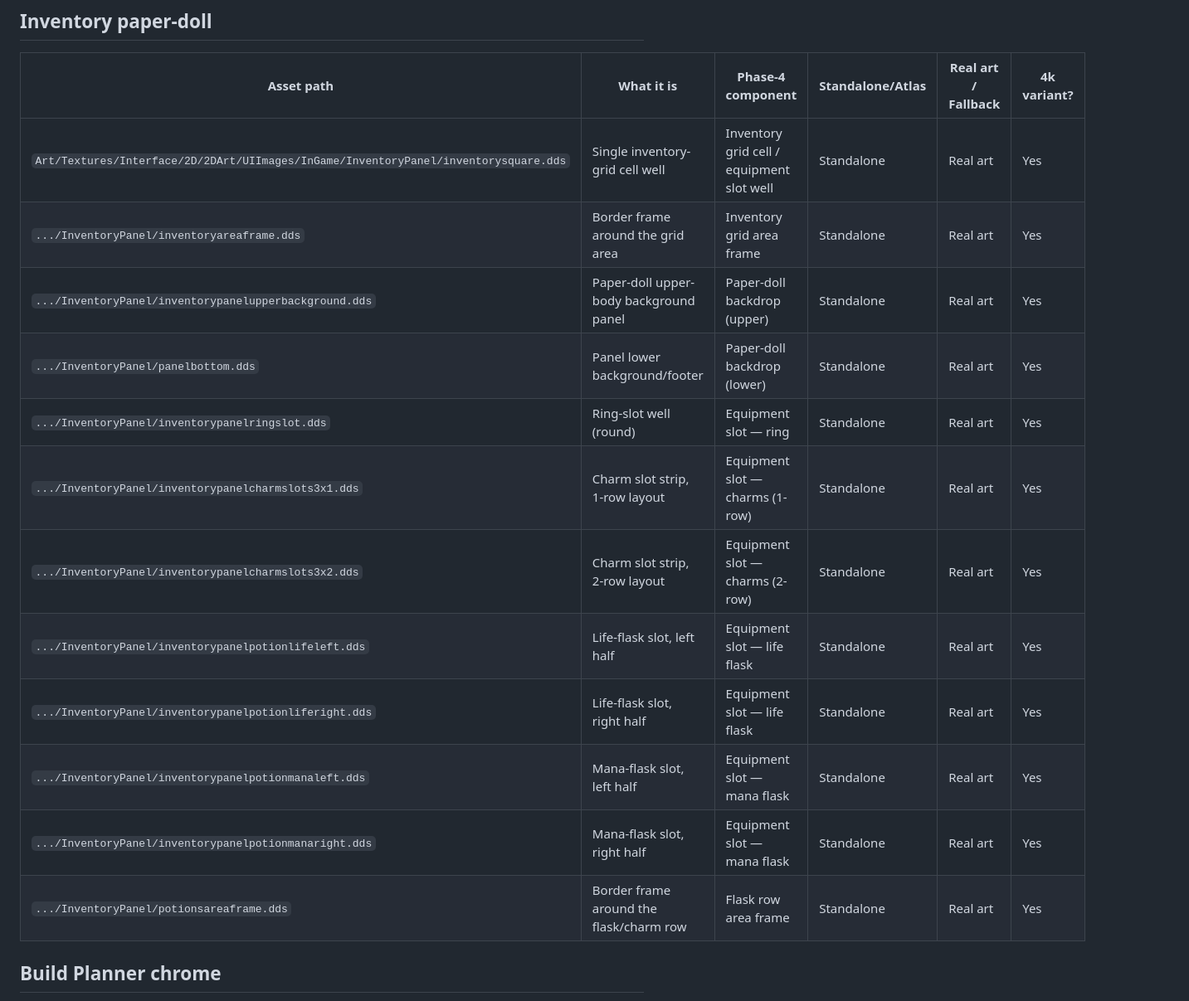
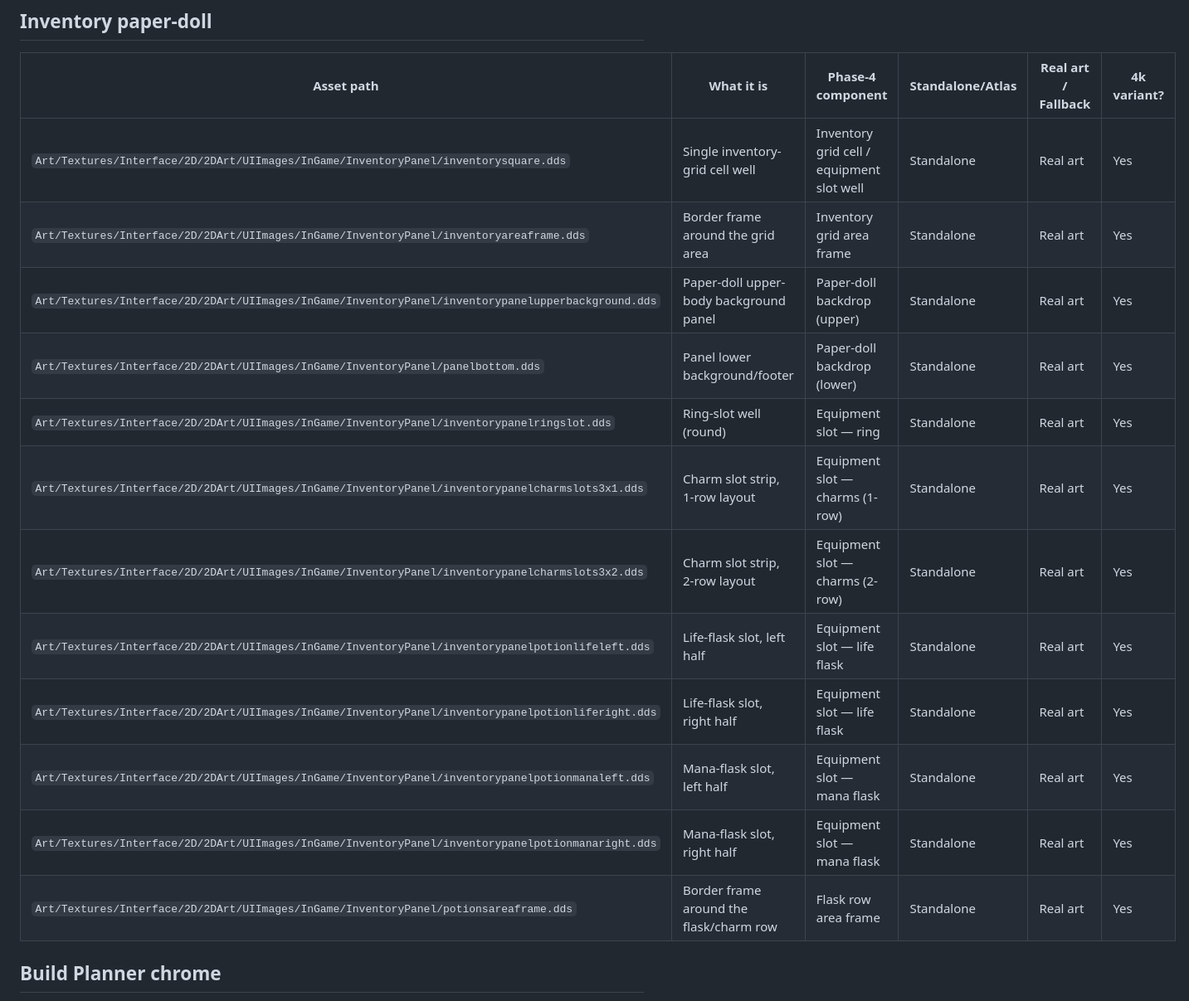
Before and after one commit to CraightonH/revealpoe2, a Markdown page: docs/ui/ingame-art-inventory.md, the part around one of its changes. Shown at 83% size. Rendered like a GitHub page.

```diff
--- a/docs/ui/ingame-art-inventory.md
+++ b/docs/ui/ingame-art-inventory.md
@@ -82,17 +82,17 @@ raw log). Nothing had to be dropped to fallback.
 | Asset path | What it is | Phase-4 component | Standalone/Atlas | Real art / Fallback | 4k variant? |
 |---|---|---|---|---|---|
 | `Art/Textures/Interface/2D/2DArt/UIImages/InGame/InventoryPanel/inventorysquare.dds` | Single inventory-grid cell well | Inventory grid cell / equipment slot well | Standalone | Real art | Yes |
-| `.../InventoryPanel/inventoryareaframe.dds` | Border frame around the grid area | Inventory grid area frame | Standalone | Real art | Yes |
-| `.../InventoryPanel/inventorypanelupperbackground.dds` | Paper-doll upper-body background panel | Paper-doll backdrop (upper) | Standalone | Real art | Yes |
-| `.../InventoryPanel/panelbottom.dds` | Panel lower background/footer | Paper-doll backdrop (lower) | Standalone | Real art | Yes |
-| `.../InventoryPanel/inventorypanelringslot.dds` | Ring-slot well (round) | Equipment slot — ring | Standalone | Real art | Yes |
-| `.../InventoryPanel/inventorypanelcharmslots3x1.dds` | Charm slot strip, 1-row layout | Equipment slot — charms (1-row) | Standalone | Real art | Yes |
-| `.../InventoryPanel/inventorypanelcharmslots3x2.dds` | Charm slot strip, 2-row layout | Equipment slot — charms (2-row) | Standalone | Real art | Yes |
-| `.../InventoryPanel/inventorypanelpotionlifeleft.dds` | Life-flask slot, left half | Equipment slot — life flask | Standalone | Real art | Yes |
-| `.../InventoryPanel/inventorypanelpotionliferight.dds` | Life-flask slot, right half | Equipment slot — life flask | Standalone | Real art | Yes |
-| `.../InventoryPanel/inventorypanelpotionmanaleft.dds` | Mana-flask slot, left half | Equipment slot — mana flask | Standalone | Real art | Yes |
-| `.../InventoryPanel/inventorypanelpotionmanaright.dds` | Mana-flask slot, right half | Equipment slot — mana flask | Standalone | Real art | Yes |
-| `.../InventoryPanel/potionsareaframe.dds` | Border frame around the flask/charm row | Flask row area frame | Standalone | Real art | Yes |
+| `Art/Textures/Interface/2D/2DArt/UIImages/InGame/InventoryPanel/inventoryareaframe.dds` | Border frame around the grid area | Inventory grid area frame | Standalone | Real art | Yes |
+| `Art/Textures/Interface/2D/2DArt/UIImages/InGame/InventoryPanel/inventorypanelupperbackground.dds` | Paper-doll upper-body background panel | Paper-doll backdrop (upper) | Standalone | Real art | Yes |
+| `Art/Textures/Interface/2D/2DArt/UIImages/InGame/InventoryPanel/panelbottom.dds` | Panel lower background/footer | Paper-doll backdrop (lower) | Standalone | Real art | Yes |
+| `Art/Textures/Interface/2D/2DArt/UIImages/InGame/InventoryPanel/inventorypanelringslot.dds` | Ring-slot well (round) | Equipment slot — ring | Standalone | Real art | Yes |
+| `Art/Textures/Interface/2D/2DArt/UIImages/InGame/InventoryPanel/inventorypanelcharmslots3x1.dds` | Charm slot strip, 1-row layout | Equipment slot — charms (1-row) | Standalone | Real art | Yes |
+| `Art/Textures/Interface/2D/2DArt/UIImages/InGame/InventoryPanel/inventorypanelcharmslots3x2.dds` | Charm slot strip, 2-row layout | Equipment slot — charms (2-row) | Standalone | Real art | Yes |
+| `Art/Textures/Interface/2D/2DArt/UIImages/InGame/InventoryPanel/inventorypanelpotionlifeleft.dds` | Life-flask slot, left half | Equipment slot — life flask | Standalone | Real art | Yes |
+| `Art/Textures/Interface/2D/2DArt/UIImages/InGame/InventoryPanel/inventorypanelpotionliferight.dds` | Life-flask slot, right half | Equipment slot — life flask | Standalone | Real art | Yes |
+| `Art/Textures/Interface/2D/2DArt/UIImages/InGame/InventoryPanel/inventorypanelpotionmanaleft.dds` | Mana-flask slot, left half | Equipment slot — mana flask | Standalone | Real art | Yes |
+| `Art/Textures/Interface/2D/2DArt/UIImages/InGame/InventoryPanel/inventorypanelpotionmanaright.dds` | Mana-flask slot, right half | Equipment slot — mana flask | Standalone | Real art | Yes |
+| `Art/Textures/Interface/2D/2DArt/UIImages/InGame/InventoryPanel/potionsareaframe.dds` | Border frame around the flask/charm row | Flask row area frame | Standalone | Real art | Yes |
 
 ## Build Planner chrome
 
```
Also changed, not shown: other parts of docs/ui/ingame-art-inventory.md (+66 -62 lines).
